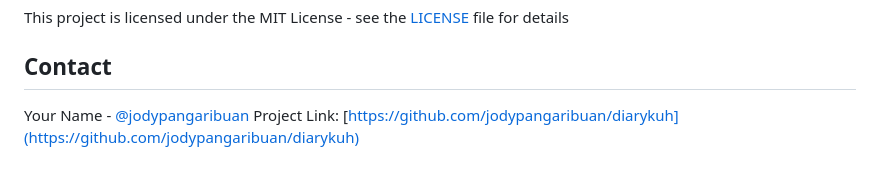
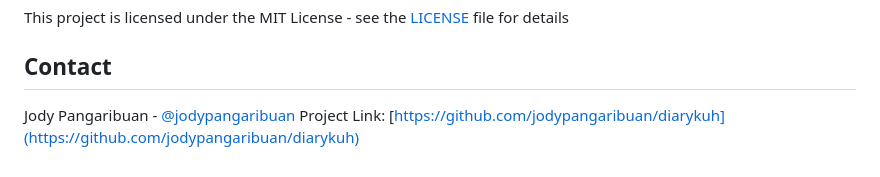
Before and after one commit to jodypangaribuan/diarykuh, a Markdown page: README.md, the part around the change. Rendered like a GitHub page.

```diff
--- a/README.md
+++ b/README.md
@@ -137,5 +137,5 @@ This project is licensed under the MIT License - see the [LICENSE](LICENSE) file
 
 ## Contact
 
-Your Name - [@jodypangaribuan](https://twitter.com/jodypangaribuan)
+Jody Pangaribuan - [@jodypangaribuan](https://twitter.com/jodypangaribuan)
 Project Link: [https://github.com/jodypangaribuan/diarykuh](https://github.com/jodypangaribuan/diarykuh)
```
